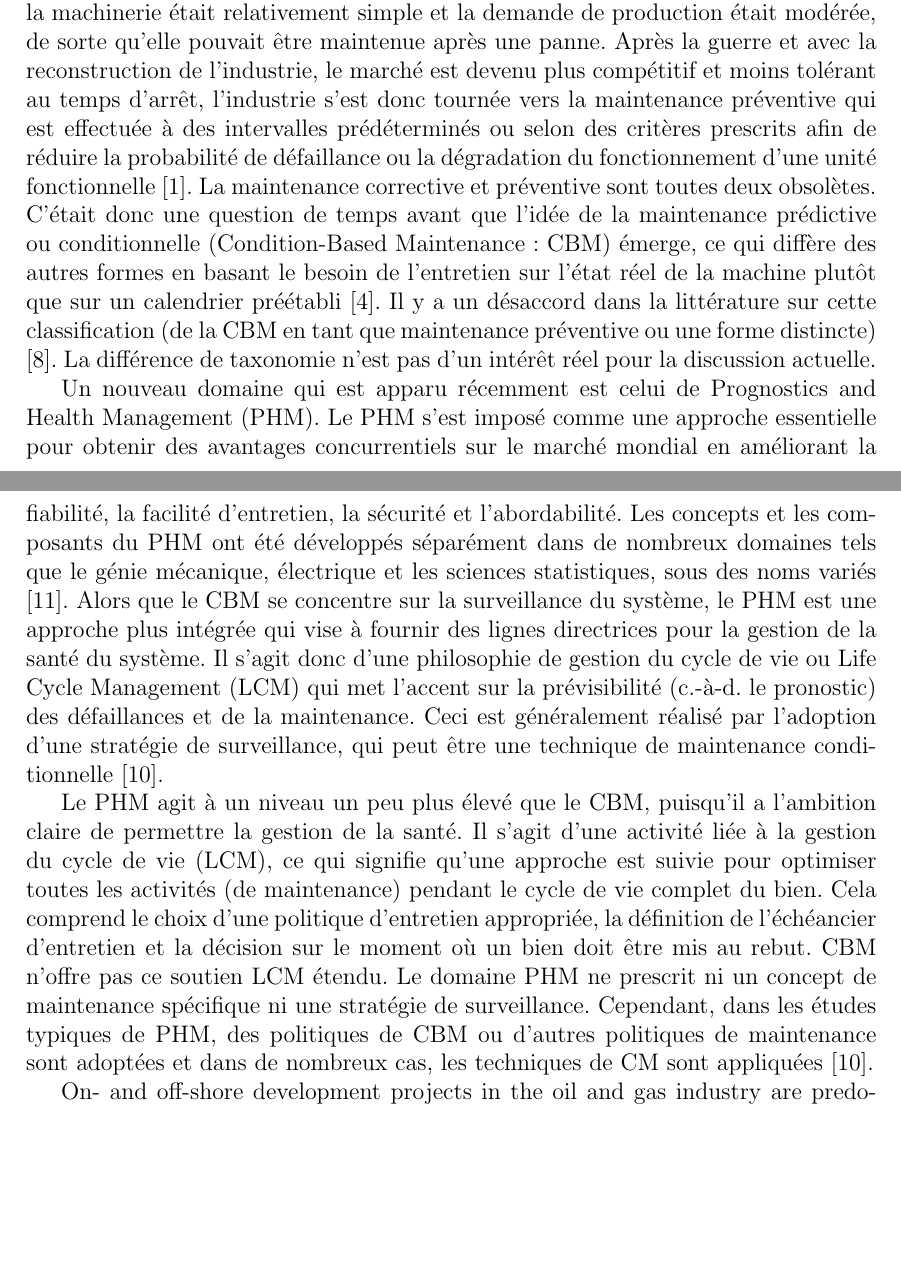
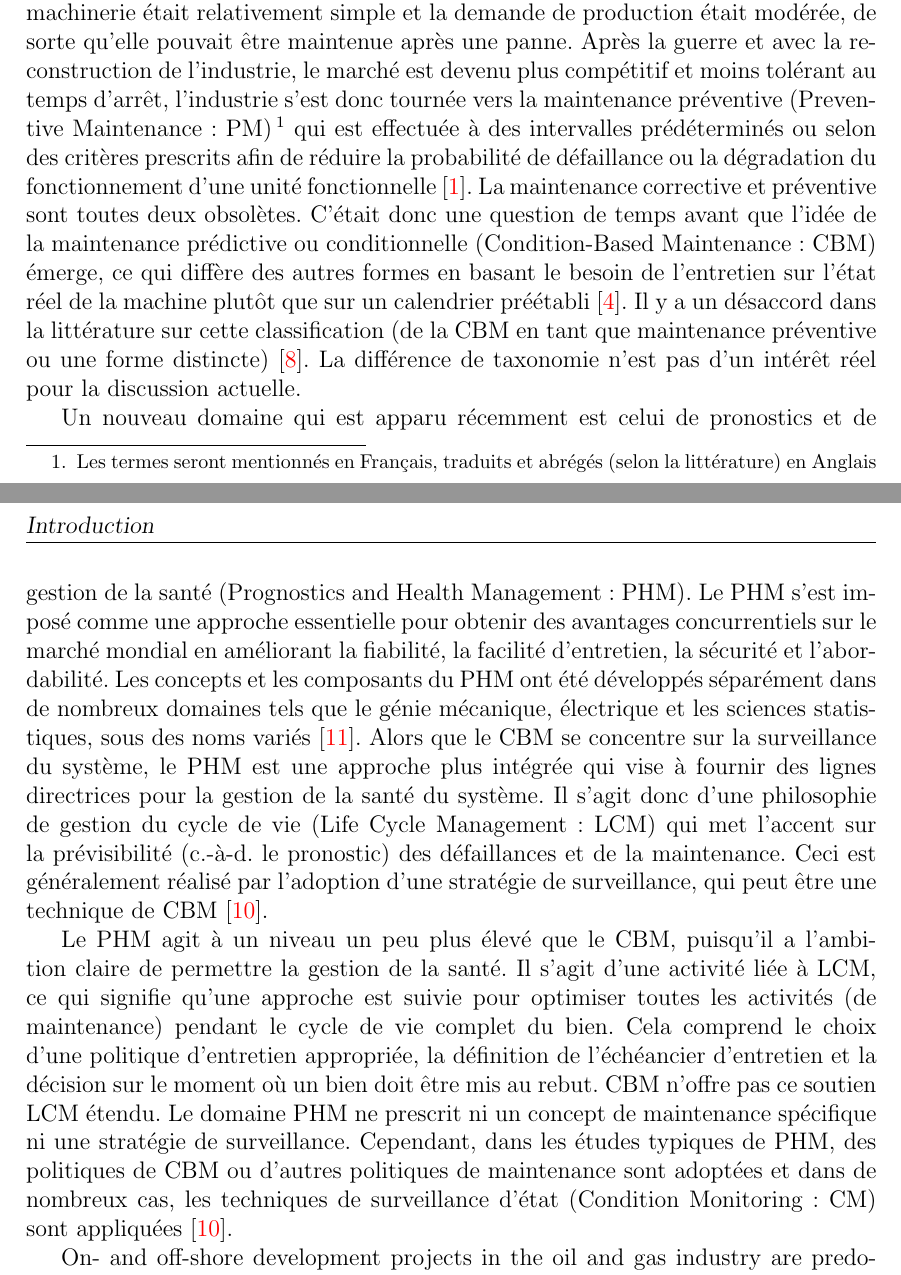
Before and after one commit to ljalil/MasterThesis, a LaTeX thesis (main.tex, which reads chapters/introduction.tex, misc/preamble.tex): two parts of pages 8 and 9 of 17, joined at a grey line, cut so that both start at the same text, the shorter picture padded with empty space. Compiled offline with pdfLaTeX.

Commit message:
new acronyms, hyperref package, edited introduction.

```diff
--- a/chapters/introduction.tex
+++ b/chapters/introduction.tex
@@ -28,12 +28,12 @@ La défaillance d’une machine est une propriété intrinsèque de ces système
 
 La maintenance est formellement définie comme un ensemble d’activités destinées à maintenir ou à restaurer une unité utilitaire dans un état dans lequel elle peut remplir une fonction requise \cite{ISO2015}.
 
-La façon dont la maintenance industrielle est effectuée a évolué avec les progrès de la technologie depuis le début de la révolution industrielle jusqu’à aujourd’hui, en passant par la Première et la Seconde Guerre mondiale. Sa forme la plus élémentaire est l’entretien correctif non planifié qui est effectué après l’apparition d’une panne ou la détection d’un défaut, afin de rétablir une unité fonctionnelle dans un état où elle peut remplir une fonction requise \cite{ISO2015}. Avant la Seconde Guerre mondiale, la machinerie était relativement simple et la demande de production était modérée, de sorte qu’elle pouvait être maintenue après une panne. Après la guerre et avec la reconstruction de l’industrie, le marché est devenu plus compétitif et moins tolérant au temps d’arrêt, l’industrie s’est donc tournée vers la maintenance préventive qui est effectuée à des intervalles prédéterminés ou selon des critères prescrits afin de réduire la probabilité de défaillance ou la dégradation du fonctionnement d’une unité fonctionnelle \cite{ISO2015}.  La maintenance corrective et préventive sont toutes deux obsolètes. %L’objectif est de remplacer la maintenance « post-mortem » et « aveugle » par la maintenance « juste à temps » \cite{Fu2004}.
-C’était donc une question de temps avant que l’idée de la maintenance prédictive ou conditionnelle (Condition-Based Maintenance: CBM) émerge, ce qui diffère des autres formes en basant le besoin de l'entretien sur l’état réel de la machine plutôt que sur un calendrier préétabli \cite{Kadry2013}. Il y a un désaccord dans la littérature sur cette classification (de la CBM en tant que maintenance préventive ou une forme distincte) \cite{Shin2015}. La différence de taxonomie n’est pas d’un intérêt réel pour la discussion actuelle.
+La façon dont la maintenance industrielle est effectuée a évolué avec les progrès de la technologie depuis le début de la révolution industrielle jusqu’à aujourd’hui, en passant par la Première et la Seconde Guerre mondiale. Sa forme la plus élémentaire est l’entretien correctif non planifié qui est effectué après l’apparition d’une panne ou la détection d’un défaut, afin de rétablir une unité fonctionnelle dans un état où elle peut remplir une fonction requise \cite{ISO2015}. Avant la Seconde Guerre mondiale, la machinerie était relativement simple et la demande de production était modérée, de sorte qu’elle pouvait être maintenue après une panne. Après la guerre et avec la reconstruction de l’industrie, le marché est devenu plus compétitif et moins tolérant au temps d’arrêt, l’industrie s’est donc tournée vers la maintenance préventive (\acrlong{pm}: \acrshort{pm})\footnote{Les termes seront mentionnés en Français, traduits et abrégés (selon la littérature) en Anglais} qui est effectuée à des intervalles prédéterminés ou selon des critères prescrits afin de réduire la probabilité de défaillance ou la dégradation du fonctionnement d’une unité fonctionnelle \cite{ISO2015}.  La maintenance corrective et préventive sont toutes deux obsolètes. %L’objectif est de remplacer la maintenance « post-mortem » et « aveugle » par la maintenance « juste à temps » \cite{Fu2004}.
+C’était donc une question de temps avant que l’idée de la maintenance prédictive ou conditionnelle (\acrlong{cbm}: \acrshort{cbm}) émerge, ce qui diffère des autres formes en basant le besoin de l'entretien sur l’état réel de la machine plutôt que sur un calendrier préétabli \cite{Kadry2013}. Il y a un désaccord dans la littérature sur cette classification (de la \acrshort{cbm} en tant que maintenance préventive ou une forme distincte) \cite{Shin2015}. La différence de taxonomie n’est pas d’un intérêt réel pour la discussion actuelle.
 
-Un nouveau domaine qui est apparu récemment est celui de \acrlong{phm} (\acrshort{phm}). Le \acrshort{phm} s’est imposé comme une approche essentielle pour obtenir des avantages concurrentiels sur le marché mondial en améliorant la fiabilité, la facilité d’entretien, la sécurité et l’abordabilité. Les concepts et les composants du \acrshort{phm} ont été développés séparément dans de nombreux domaines tels que le génie mécanique, électrique et les sciences statistiques, sous des noms variés \cite{Tsui2015}. Alors que le CBM se concentre sur la surveillance du système, le \acrshort{phm} est une approche plus intégrée qui vise à fournir des lignes directrices pour la gestion de la santé du système. Il s’agit donc d’une philosophie de gestion du cycle de vie ou Life Cycle Management (LCM) qui met l’accent sur la prévisibilité (c.-à-d. le pronostic) des défaillances et de la maintenance. Ceci est généralement réalisé par l’adoption d’une stratégie de surveillance, qui peut être une technique de maintenance conditionnelle \cite{Tinga2014}.
+Un nouveau domaine qui est apparu récemment est celui de pronostics et de gestion de la santé (\acrlong{phm} : \acrshort{phm}). Le \acrshort{phm} s’est imposé comme une approche essentielle pour obtenir des avantages concurrentiels sur le marché mondial en améliorant la fiabilité, la facilité d’entretien, la sécurité et l’abordabilité. Les concepts et les composants du \acrshort{phm} ont été développés séparément dans de nombreux domaines tels que le génie mécanique, électrique et les sciences statistiques, sous des noms variés \cite{Tsui2015}. Alors que le \acrshort{cbm} se concentre sur la surveillance du système, le \acrshort{phm} est une approche plus intégrée qui vise à fournir des lignes directrices pour la gestion de la santé du système. Il s’agit donc d’une philosophie de gestion du cycle de vie (\acrlong{lcm}: \acrshort{lcm}) qui met l’accent sur la prévisibilité (c.-à-d. le pronostic) des défaillances et de la maintenance. Ceci est généralement réalisé par l’adoption d’une stratégie de surveillance, qui peut être une technique de \acrshort{cbm} \cite{Tinga2014}.
 
-Le \acrshort{phm} agit à un niveau un peu plus élevé que le CBM, puisqu’il a l’ambition claire de permettre la gestion de la santé. Il s’agit d’une activité liée à la gestion du cycle de vie (LCM), ce qui signifie qu’une approche est suivie pour optimiser toutes les activités (de maintenance) pendant le cycle de vie complet du bien. Cela comprend le choix d’une politique d’entretien appropriée, la définition de l'échéancier d’entretien et la décision sur le moment où un bien doit être mis au rebut. CBM n’offre pas ce soutien LCM étendu. Le domaine \acrshort{phm} ne prescrit ni un concept de maintenance spécifique ni une stratégie de surveillance. Cependant, dans les études typiques de \acrshort{phm}, des politiques de CBM ou d’autres politiques de maintenance sont adoptées et dans de nombreux cas, les techniques de CM sont appliquées \cite{Tinga2014}.
+Le \acrshort{phm} agit à un niveau un peu plus élevé que le \acrshort{cbm}, puisqu’il a l’ambition claire de permettre la gestion de la santé. Il s’agit d’une activité liée à \acrshort{lcm}, ce qui signifie qu’une approche est suivie pour optimiser toutes les activités (de maintenance) pendant le cycle de vie complet du bien. Cela comprend le choix d’une politique d’entretien appropriée, la définition de l'échéancier d’entretien et la décision sur le moment où un bien doit être mis au rebut. \acrshort{cbm} n’offre pas ce soutien \acrshort{lcm} étendu. Le domaine \acrshort{phm} ne prescrit ni un concept de maintenance spécifique ni une stratégie de surveillance. Cependant, dans les études typiques de \acrshort{phm}, des politiques de \acrshort{cbm} ou d’autres politiques de maintenance sont adoptées et dans de nombreux cas, les techniques de surveillance d'état (\acrlong{cm}: \acrshort{cm}) sont appliquées \cite{Tinga2014}.
 
 
 %--------------------------------------------------------------------------
--- a/misc/preamble.tex
+++ b/misc/preamble.tex
@@ -6,7 +6,7 @@
 \usepackage{fancyhdr}
 \fancyhead[R]{}
 \fancyhead[L]{\textsl{\leftmark}}
-
+\usepackage[colorlinks=true,citecolor=red,linkcolor=black]{hyperref}
 \usepackage[Lenny]{fncychap}
 %the following package is to apply chapter header style to ToC, LoF, LoT
 %\usepackage[titles]{tocloft}
```
Also changed, not shown: chapters/abstract.tex (added, +1 -0 lines), misc/glossary.tex (+8 -4 lines), 1 other file.
